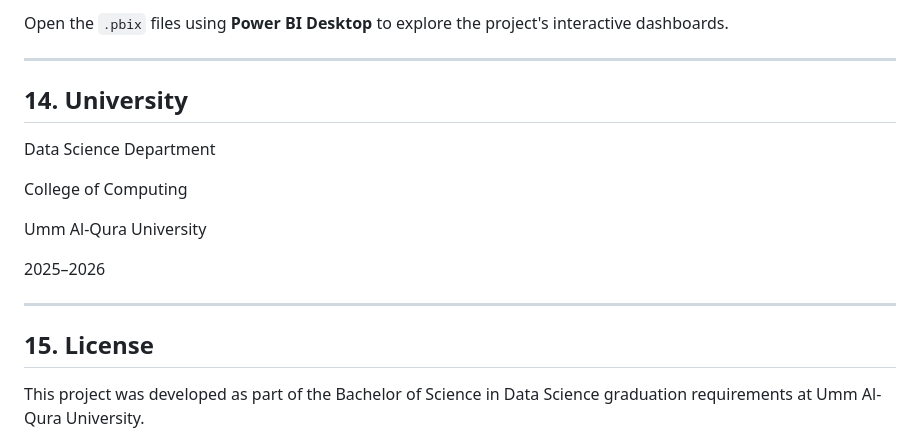
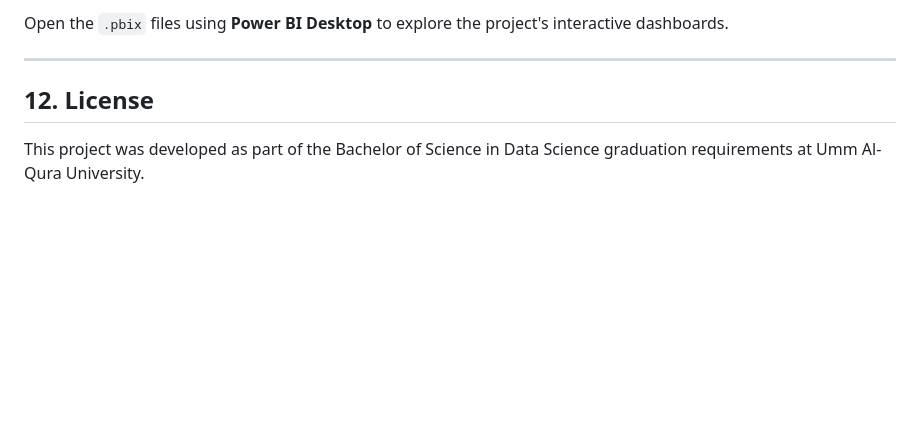
Before and after one commit to emharthi/tourists-vision, a Markdown page: README.md, the part around the change. GitHub-like rendering; blank space fills up the shorter version.

Commit message:
Revise README to remove University details
Removed University section and updated License section.

```diff
--- a/README.md
+++ b/README.md
@@ -332,19 +332,7 @@ Open the `.pbix` files using **Power BI Desktop** to explore the project's inter
 
 ---
 
-## 14. University
-
-Data Science Department
-
-College of Computing
-
-Umm Al-Qura University
-
-2025–2026
-
----
-
-## 15. License
+## 12. License
 
 This project was developed as part of the Bachelor of Science in Data Science graduation requirements at Umm Al-Qura University.
 
```
